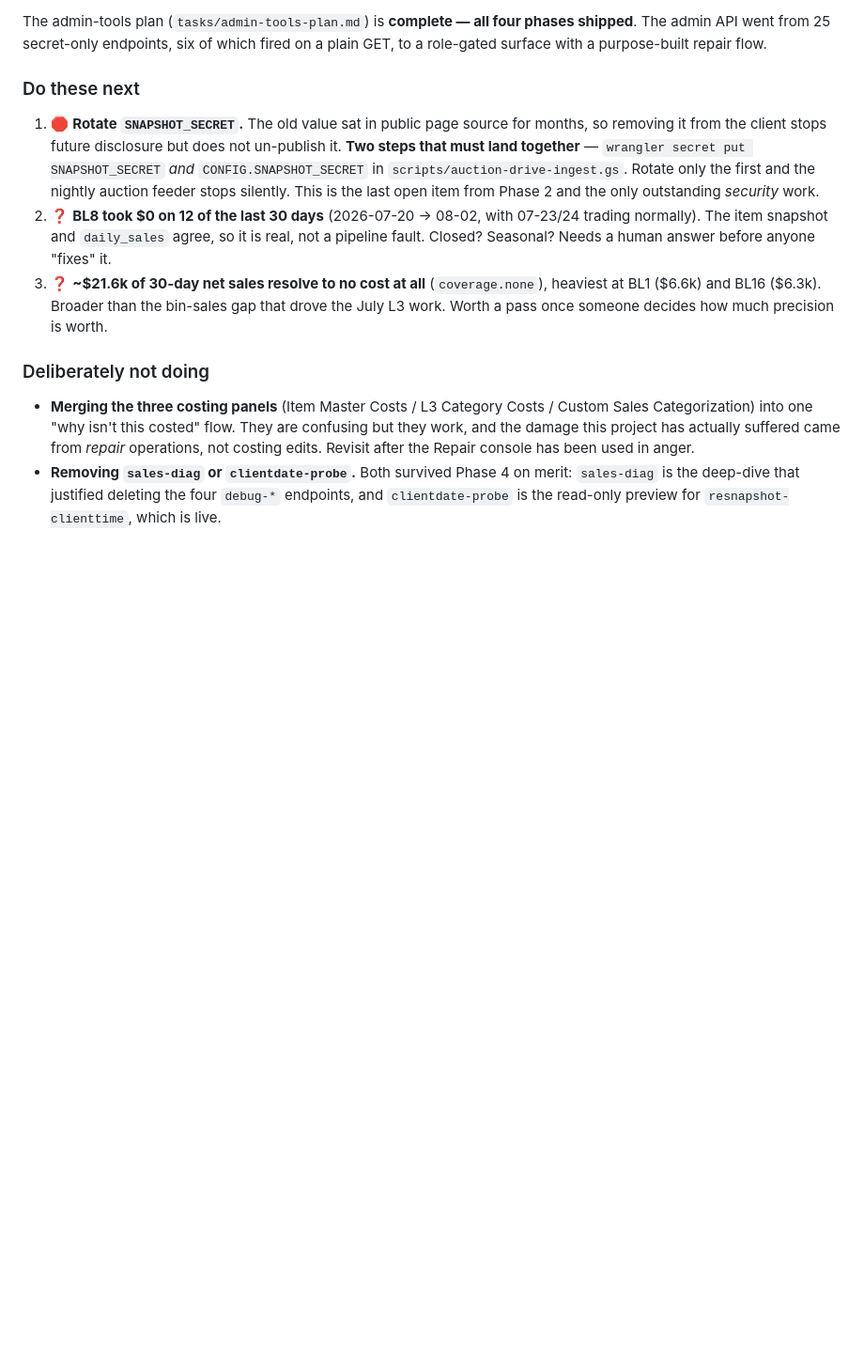
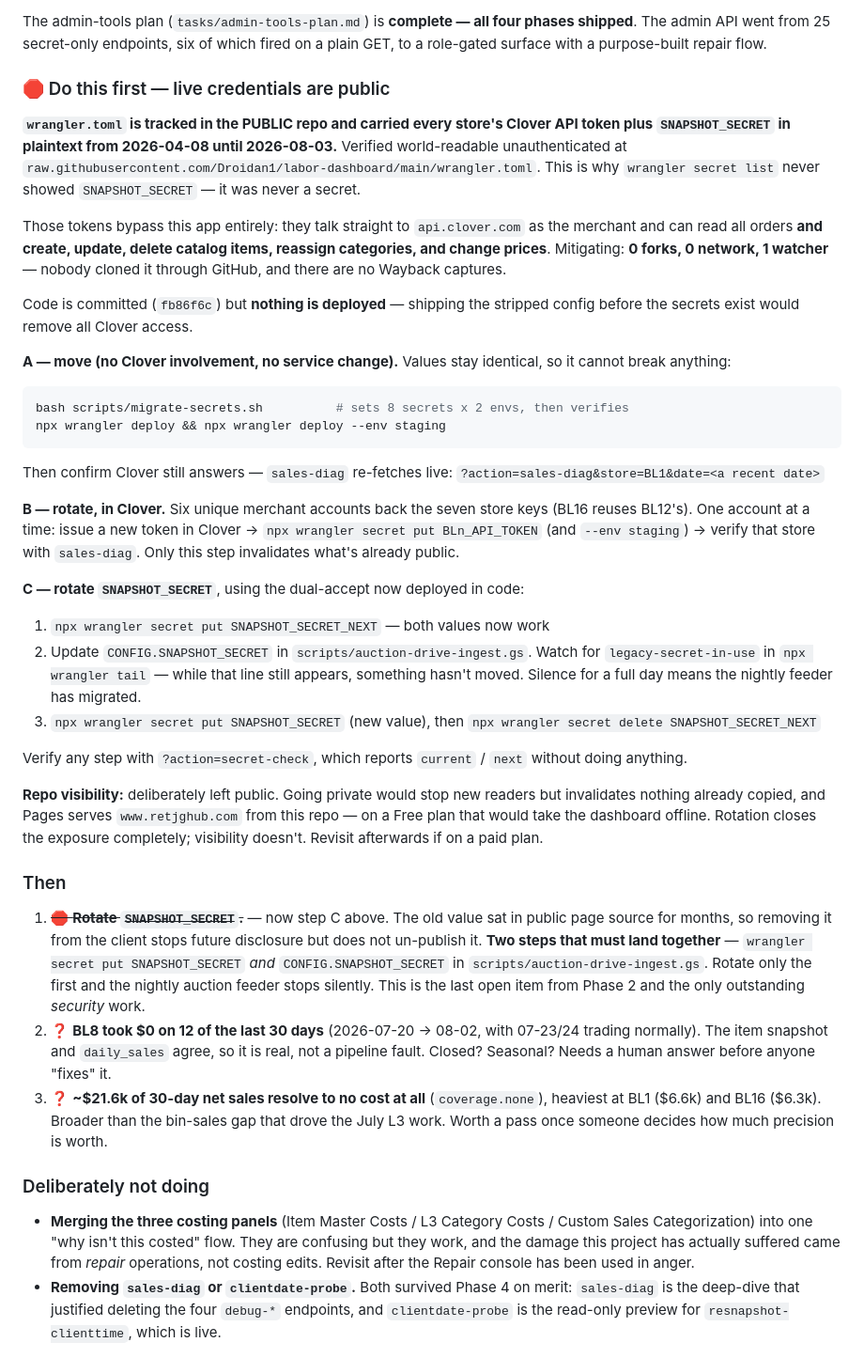
Before and after one commit to Droidan1/labor-dashboard, a Markdown page: PLAN.md, the part around the change. Shown at 94% size. Drawn GitHub-style; blank space fills up the shorter version.

Commit message:
Docs: record the public-credential finding and the rotation runbook
PLAN.md leads with it, since it outranks everything else that was queued.
MEMORY.md gains a Credentials section: never put credentials in [vars] of a
public repo; secrets and vars both land on env so moving needs no code change;
the secret had SEVEN comparison sites; truthiness-check both slots or an unset
one authenticates everyone; rotate by merchant ACCOUNT (six) not store key
(seven), because BL16 shares BL12's.

Co-Authored-By: Claude Opus 5 <noreply@anthropic.com>

````diff
--- a/PLAN.md
+++ b/PLAN.md
@@ -10,9 +10,36 @@ _Direction and progress. Refreshed each session. Durable knowledge lives in [MEM
 
 The admin-tools plan (`tasks/admin-tools-plan.md`) is **complete — all four phases shipped**. The admin API went from 25 secret-only endpoints, six of which fired on a plain GET, to a role-gated surface with a purpose-built repair flow.
 
-### Do these next
+### 🛑 Do this first — live credentials are public
 
-1. 🛑 **Rotate `SNAPSHOT_SECRET`.** The old value sat in public page source for months, so removing it from the client stops future disclosure but does not un-publish it. **Two steps that must land together** — `wrangler secret put SNAPSHOT_SECRET` *and* `CONFIG.SNAPSHOT_SECRET` in `scripts/auction-drive-ingest.gs`. Rotate only the first and the nightly auction feeder stops silently. This is the last open item from Phase 2 and the only outstanding *security* work.
+**`wrangler.toml` is tracked in the PUBLIC repo and carried every store's Clover API token plus `SNAPSHOT_SECRET` in plaintext from 2026-04-08 until 2026-08-03.** Verified world-readable unauthenticated at `raw.githubusercontent.com/Droidan1/labor-dashboard/main/wrangler.toml`. This is why `wrangler secret list` never showed `SNAPSHOT_SECRET` — it was never a secret.
+
+Those tokens bypass this app entirely: they talk straight to `api.clover.com` as the merchant and can read all orders **and create, update, delete catalog items, reassign categories, and change prices**. Mitigating: **0 forks, 0 network, 1 watcher** — nobody cloned it through GitHub, and there are no Wayback captures.
+
+Code is committed (`fb86f6c`) but **nothing is deployed** — shipping the stripped config before the secrets exist would remove all Clover access.
+
+**A — move (no Clover involvement, no service change).** Values stay identical, so it cannot break anything:
+```bash
+bash scripts/migrate-secrets.sh          # sets 8 secrets x 2 envs, then verifies
+npx wrangler deploy && npx wrangler deploy --env staging
+```
+Then confirm Clover still answers — `sales-diag` re-fetches live:
+`?action=sales-diag&store=BL1&date=<a recent date>`
+
+**B — rotate, in Clover.** Six unique merchant accounts back the seven store keys (BL16 reuses BL12's). One account at a time: issue a new token in Clover → `npx wrangler secret put BLn_API_TOKEN` (and `--env staging`) → verify that store with `sales-diag`. Only this step invalidates what's already public.
+
+**C — rotate `SNAPSHOT_SECRET`**, using the dual-accept now deployed in code:
+1. `npx wrangler secret put SNAPSHOT_SECRET_NEXT` — both values now work
+2. Update `CONFIG.SNAPSHOT_SECRET` in `scripts/auction-drive-ingest.gs`. Watch for `legacy-secret-in-use` in `npx wrangler tail` — while that line still appears, something hasn't moved. Silence for a full day means the nightly feeder has migrated.
+3. `npx wrangler secret put SNAPSHOT_SECRET` (new value), then `npx wrangler secret delete SNAPSHOT_SECRET_NEXT`
+
+Verify any step with `?action=secret-check`, which reports `current` / `next` without doing anything.
+
+**Repo visibility:** deliberately left public. Going private would stop new readers but invalidates nothing already copied, and Pages serves `www.retjghub.com` from this repo — on a Free plan that would take the dashboard offline. Rotation closes the exposure completely; visibility doesn't. Revisit afterwards if on a paid plan.
+
+### Then
+
+1. ~~🛑 **Rotate `SNAPSHOT_SECRET`.**~~ — now step C above. The old value sat in public page source for months, so removing it from the client stops future disclosure but does not un-publish it. **Two steps that must land together** — `wrangler secret put SNAPSHOT_SECRET` *and* `CONFIG.SNAPSHOT_SECRET` in `scripts/auction-drive-ingest.gs`. Rotate only the first and the nightly auction feeder stops silently. This is the last open item from Phase 2 and the only outstanding *security* work.
 2. ❓ **BL8 took $0 on 12 of the last 30 days** (2026-07-20 → 08-02, with 07-23/24 trading normally). The item snapshot and `daily_sales` agree, so it is real, not a pipeline fault. Closed? Seasonal? Needs a human answer before anyone "fixes" it.
 3. ❓ **~$21.6k of 30-day net sales resolve to no cost at all** (`coverage.none`), heaviest at BL1 ($6.6k) and BL16 ($6.3k). Broader than the bin-sales gap that drove the July L3 work. Worth a pass once someone decides how much precision is worth.
 
````
Also changed, not shown: MEMORY.md (+9 -0 lines).
